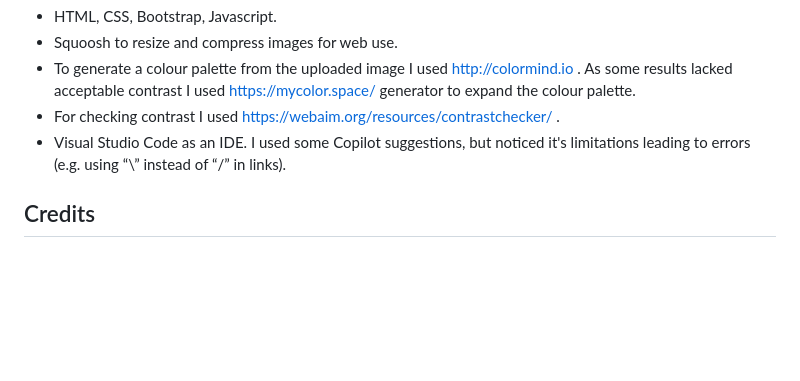
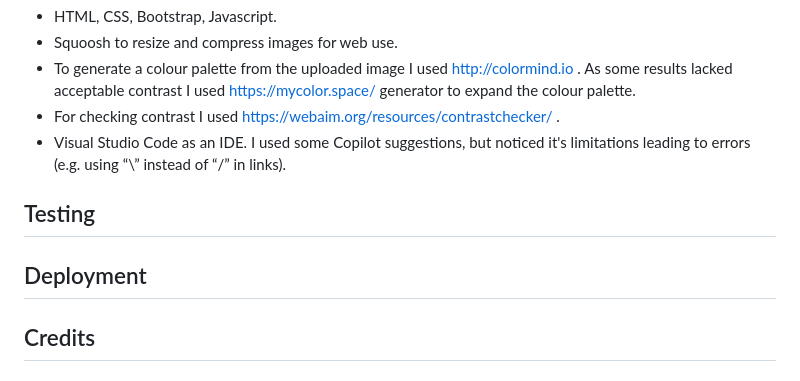
Before and after one commit to AndisKrams/Analogue-Sound-World, a Markdown page: README.md, the part around the change. Drawn GitHub-style; blank space fills up the shorter version.

```diff
--- a/README.md
+++ b/README.md
@@ -48,6 +48,10 @@ The website is built taking in account potential user needs. Before creating the
 * For checking contrast I used <https://webaim.org/resources/contrastchecker/> .
 * Visual Studio Code as an IDE. I used some Copilot suggestions, but noticed it's limitations leading to errors (e.g. using “\” instead of “/” in links).
 
+## Testing
+
+## Deployment
+
 ## Credits
 
 ### Images
```
